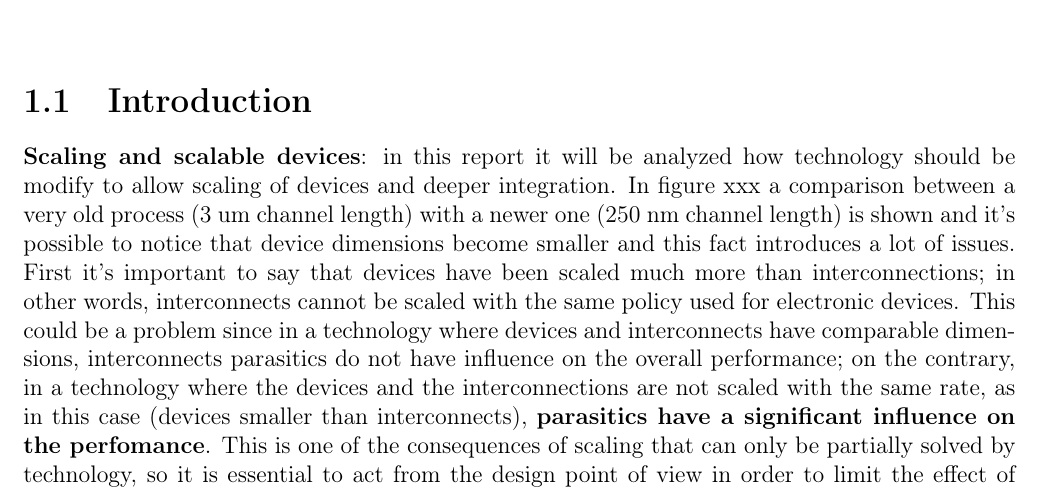
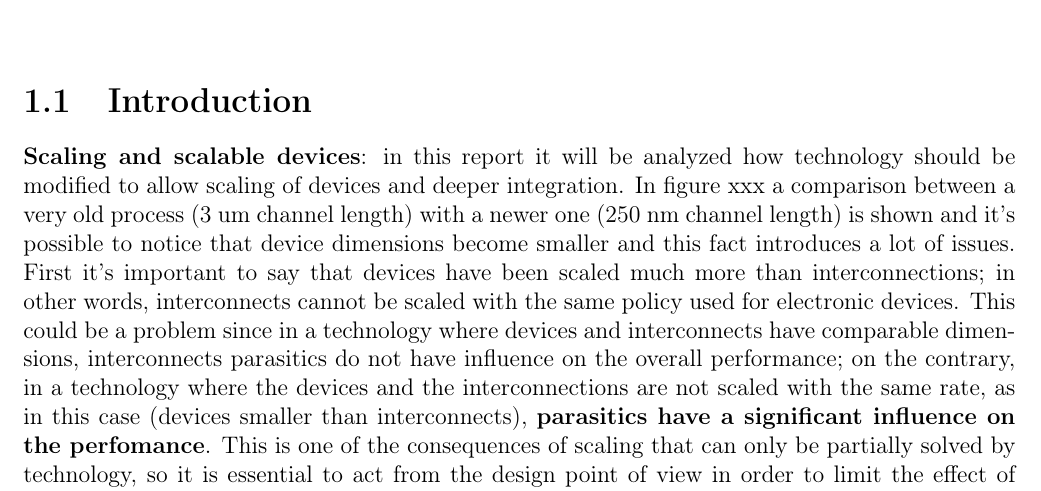
Before and after one commit to stefano991/IST, a LaTeX document (chapter_4/scaling.tex): part of page 3 of 41, cut so that both start at the same text. Compiled offline with pdfLaTeX.

Commit message:
Introduzione modificata 3

```diff
--- a/chapter_4/scaling.tex
+++ b/chapter_4/scaling.tex
@@ -27,7 +27,7 @@
 
 \section{Introduction}
 
-\textbf{Scaling and scalable devices}: in this report it will be analyzed how technology should be modify to allow scaling of devices and deeper integration.
+\textbf{Scaling and scalable devices}: in this report it will be analyzed how technology should be modified to allow scaling of devices and deeper integration.
 In figure xxx a comparison between a very old process (3 um channel length) with a newer one (250 nm channel length) is shown and it's possible to notice that device dimensions become smaller and this fact introduces a lot of issues.
 First it's important to say that devices have been scaled much more than interconnections; in other words, interconnects cannot be scaled with the same policy used for electronic devices. This could be a problem since in a technology where devices and interconnects have comparable dimensions, interconnects parasitics do not have influence on the overall performance; on the contrary, in a technology where the devices and the interconnections are not scaled with the same rate, as in this case (devices smaller than interconnects), \textbf{parasitics have a significant influence on the perfomance}. This is one of the consequences of scaling that can only be partially solved by technology, so it is essential to act from the design point of view in order to limit the effect of parasitics. The other consequence of the scaling is related to \textbf{Short Channel Effects (SCE)}. Short channel effect is a phenomenon that is attributable to short channel devices, in other words when the channel length is of the same order of magnitude as the depletion-layer widths (xdD, xdS) of the source and drain junction. One of the most important consequences of this effect is a change of the threshold voltage and so a less strong electrostatic control of the channel. The SCE can be strongly limited by appropriate technological choices (this is the main target of integrated technologies); \\
 
```
